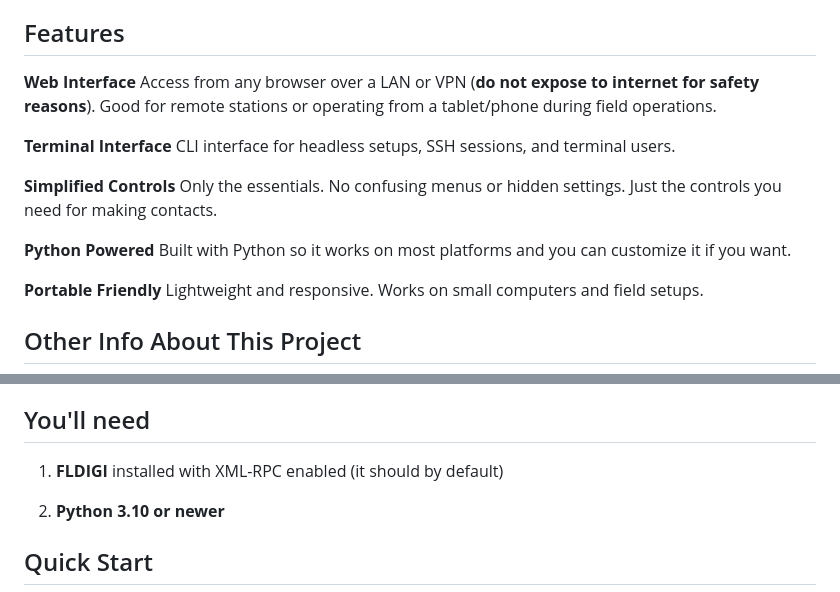
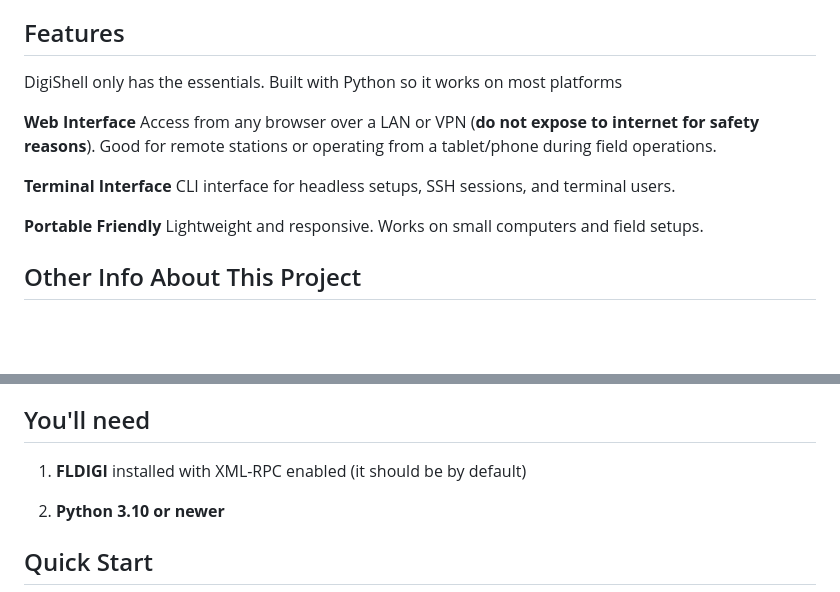
Before and after one commit to Caleb-J773/DigiShell, a Markdown page: README.md, 2 parts joined by grey strips. Drawn GitHub-style; blank space fills up the shorter version.

```diff
--- a/README.md
+++ b/README.md
@@ -17,18 +17,13 @@ This is not designed and has not been secured for the public web. Its purpose is
 
 
 ## Features
+DigiShell only has the essentials. Built with Python so it works on most platforms
 
 **Web Interface**
 Access from any browser over a LAN or VPN (**do not expose to internet for safety reasons**). Good for remote stations or operating from a tablet/phone during field operations.
 
 **Terminal Interface**
 CLI interface for headless setups, SSH sessions, and terminal users.
-
-**Simplified Controls**
-Only the essentials. No confusing menus or hidden settings. Just the controls you need for making contacts.
-
-**Python Powered**
-Built with Python so it works on most platforms and you can customize it if you want.
 
 **Portable Friendly**
 Lightweight and responsive. Works on small computers and field setups.
@@ -63,7 +58,7 @@ It took multiple iterations, planning it out step by step, a lot of testing, deb
 
 ## You'll need
 
-1. **FLDIGI** installed with XML-RPC enabled (it should by default)
+1. **FLDIGI** installed with XML-RPC enabled (it should be by default)
 
 2. **Python 3.10 or newer**
 
```
